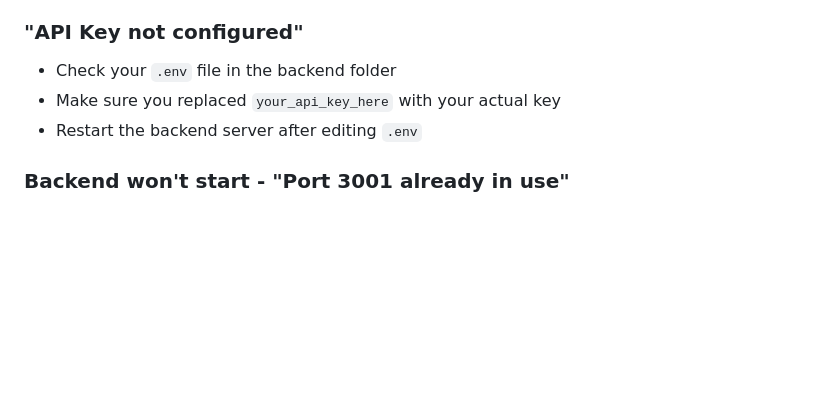
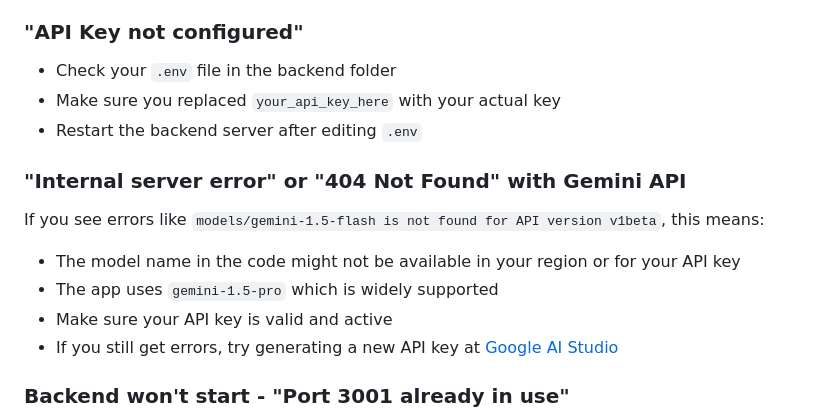
Before and after one commit to Angelo10101/newhouseit, a Markdown page: QUICK_START.md, the part around the change. Drawn GitHub-style; blank space fills up the shorter version.

Commit message:
docs: Add troubleshooting guidance for Gemini API errors
Co-authored-by: Angelo10101 <155363202+Angelo10101@users.noreply.github.com>

```diff
--- a/QUICK_START.md
+++ b/QUICK_START.md
@@ -133,6 +133,13 @@ This means the app can't connect to your backend server. Check:
 - Make sure you replaced `your_api_key_here` with your actual key
 - Restart the backend server after editing `.env`
 
+### "Internal server error" or "404 Not Found" with Gemini API
+If you see errors like `models/gemini-1.5-flash is not found for API version v1beta`, this means:
+- The model name in the code might not be available in your region or for your API key
+- The app uses `gemini-1.5-pro` which is widely supported
+- Make sure your API key is valid and active
+- If you still get errors, try generating a new API key at [Google AI Studio](https://makersuite.google.com/app/apikey)
+
 ### Backend won't start - "Port 3001 already in use"
 - Another app is using port 3001
 - Change the port in `backend/.env`:
```
